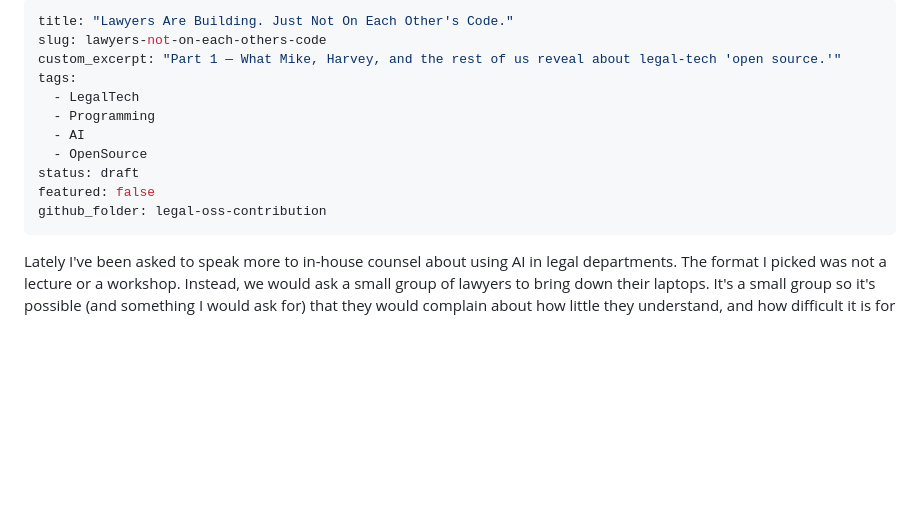
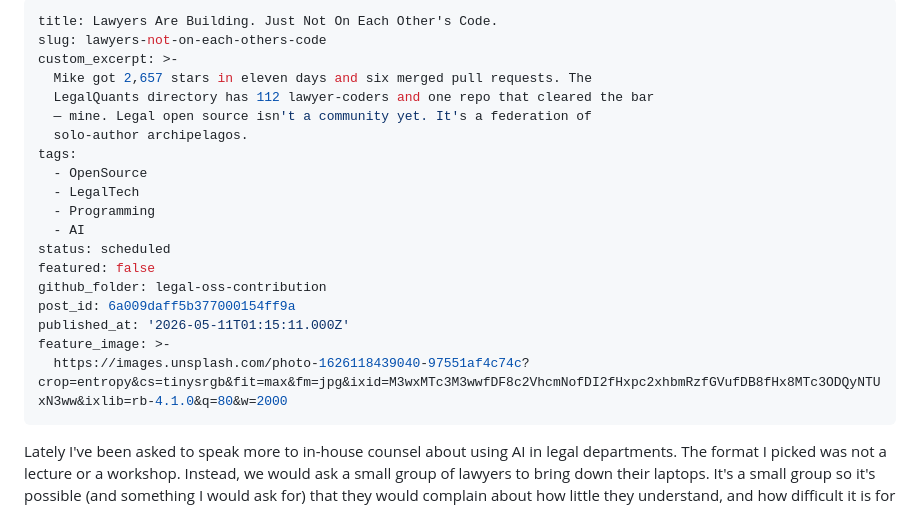
Before and after one commit to houfu/blog-alt-counsel, a Markdown page: posts/legal-oss-contribution/lawyers-not-on-each-others-code.md, the part around the change. Rendered like a GitHub page; blank space fills up the shorter version.

Commit message:
Sync Ghost metadata for lawyers-not-on-each-others-code
Pulls post_id, scheduled status (publishes 2026-05-11 01:15 UTC),
the sharper custom_excerpt the user wrote on Ghost, the Unsplash
feature image, and the reordered tag list.

```diff
--- a/posts/legal-oss-contribution/lawyers-not-on-each-others-code.md
+++ b/posts/legal-oss-contribution/lawyers-not-on-each-others-code.md
@@ -1,15 +1,23 @@
 ---
-title: "Lawyers Are Building. Just Not On Each Other's Code."
+title: Lawyers Are Building. Just Not On Each Other's Code.
 slug: lawyers-not-on-each-others-code
-custom_excerpt: "Part 1 — What Mike, Harvey, and the rest of us reveal about legal-tech 'open source.'"
+custom_excerpt: >-
+  Mike got 2,657 stars in eleven days and six merged pull requests. The
+  LegalQuants directory has 112 lawyer-coders and one repo that cleared the bar
+  — mine. Legal open source isn't a community yet. It's a federation of
+  solo-author archipelagos.
 tags:
+  - OpenSource
   - LegalTech
   - Programming
   - AI
-  - OpenSource
-status: draft
+status: scheduled
 featured: false
 github_folder: legal-oss-contribution
+post_id: 6a009daff5b377000154ff9a
+published_at: '2026-05-11T01:15:11.000Z'
+feature_image: >-
+  https://images.unsplash.com/photo-1626118439040-97551af4c74c?crop=entropy&cs=tinysrgb&fit=max&fm=jpg&ixid=M3wxMTc3M3wwfDF8c2VhcmNofDI2fHxpc2xhbmRzfGVufDB8fHx8MTc3ODQyNTUxN3ww&ixlib=rb-4.1.0&q=80&w=2000
 ---
 
 Lately I've been asked to speak more to in-house counsel about using AI in legal departments. The format I picked was not a lecture or a workshop. Instead, we would ask a small group of lawyers to bring down their laptops. It's a small group so it's possible (and something I would ask for) that they would complain about how little they understand, and how difficult it is for them to keep up with what's changing.
```
